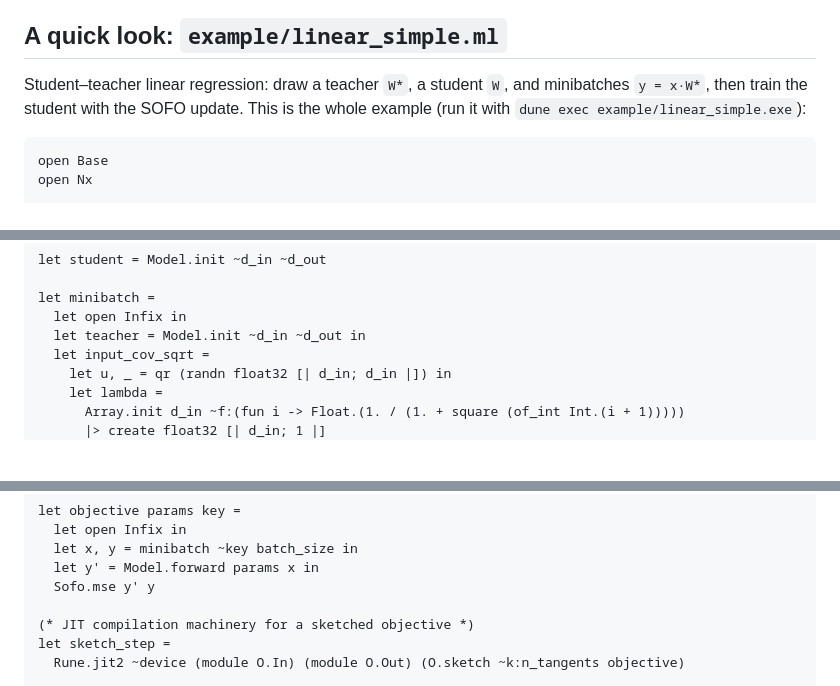
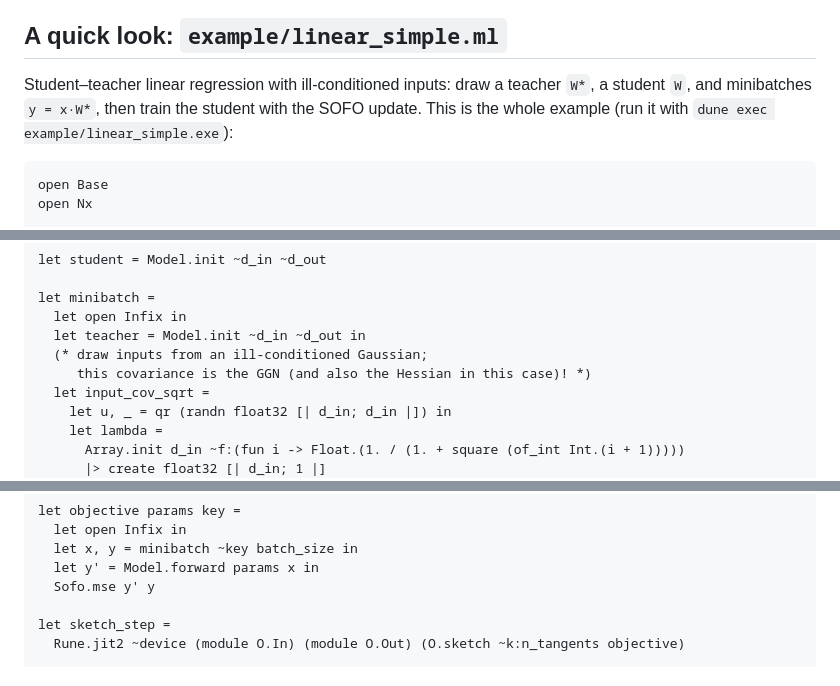
Before and after one commit to hennequin-lab/murder, a Markdown page: README.md, 3 parts joined by grey strips. GitHub-like rendering; blank space fills up the shorter version.

Commit message:
docs(sofo): Explain the example's input covariance

````diff
--- a/README.md
+++ b/README.md
@@ -35,9 +35,10 @@ under `Sofo.sketch` — swap the driver, not the model.
 
 ## A quick look: `example/linear_simple.ml`
 
-Student–teacher linear regression: draw a teacher `W*`, a student `W`, and
-minibatches `y = x·W*`, then train the student with the SOFO update. This is the
-whole example (run it with `dune exec example/linear_simple.exe`):
+Student–teacher linear regression with ill-conditioned inputs: draw a teacher
+`W*`, a student `W`, and minibatches `y = x·W*`, then train the student with
+the SOFO update. This is the whole example (run it with
+`dune exec example/linear_simple.exe`):
 
 ```ocaml
 open Base
@@ -70,6 +71,8 @@ let student = Model.init ~d_in ~d_out
 let minibatch =
   let open Infix in
   let teacher = Model.init ~d_in ~d_out in
+  (* draw inputs from an ill-conditioned Gaussian;
+     this covariance is the GGN (and also the Hessian in this case)! *)
   let input_cov_sqrt =
     let u, _ = qr (randn float32 [| d_in; d_in |]) in
     let lambda =
@@ -96,7 +99,6 @@ let objective params key =
   let y' = Model.forward params x in
   Sofo.mse y' y
 
-(* JIT compilation machinery for a sketched objective *)
 let sketch_step =
   Rune.jit2 ~device (module O.In) (module O.Out) (O.sketch ~k:n_tangents objective)
 
````
